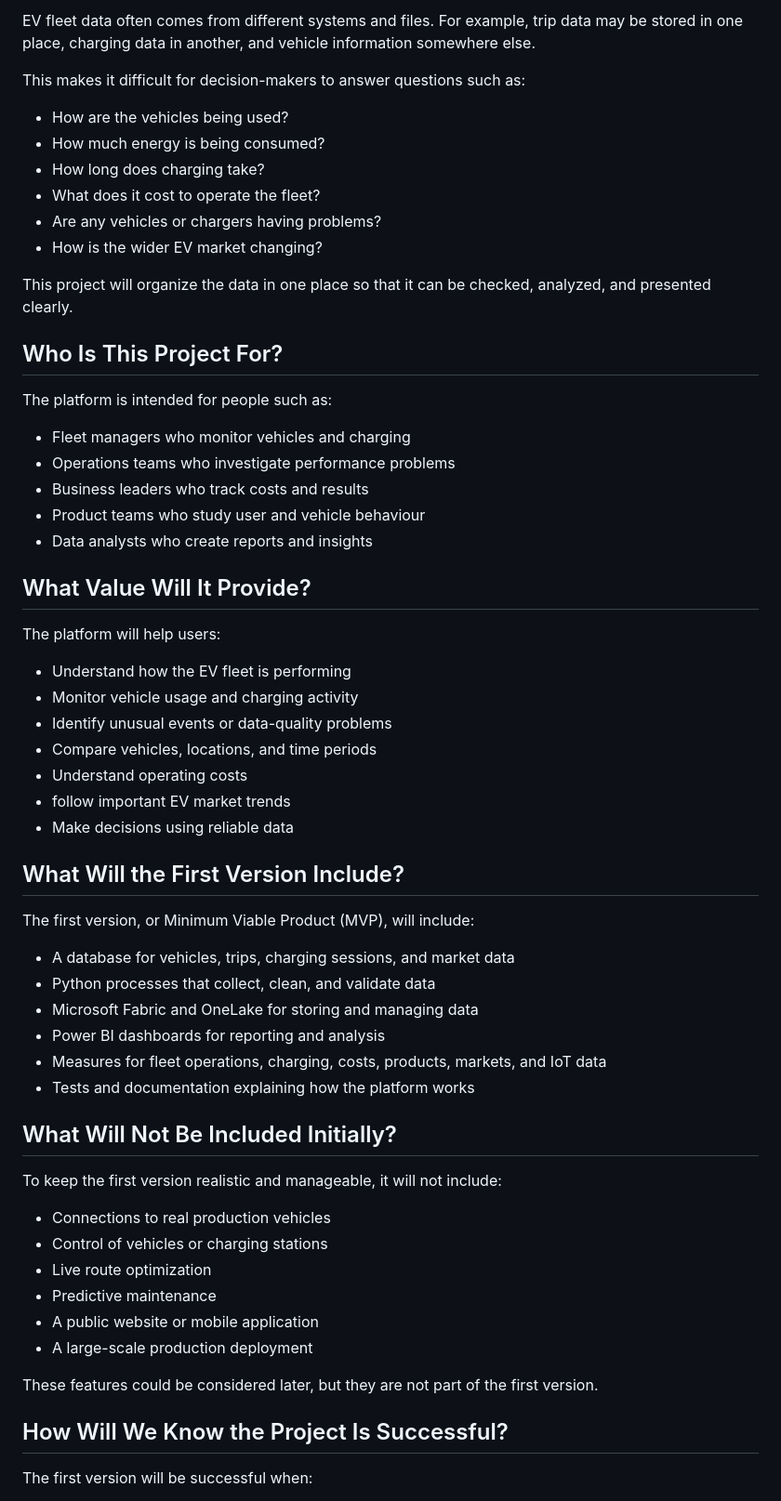
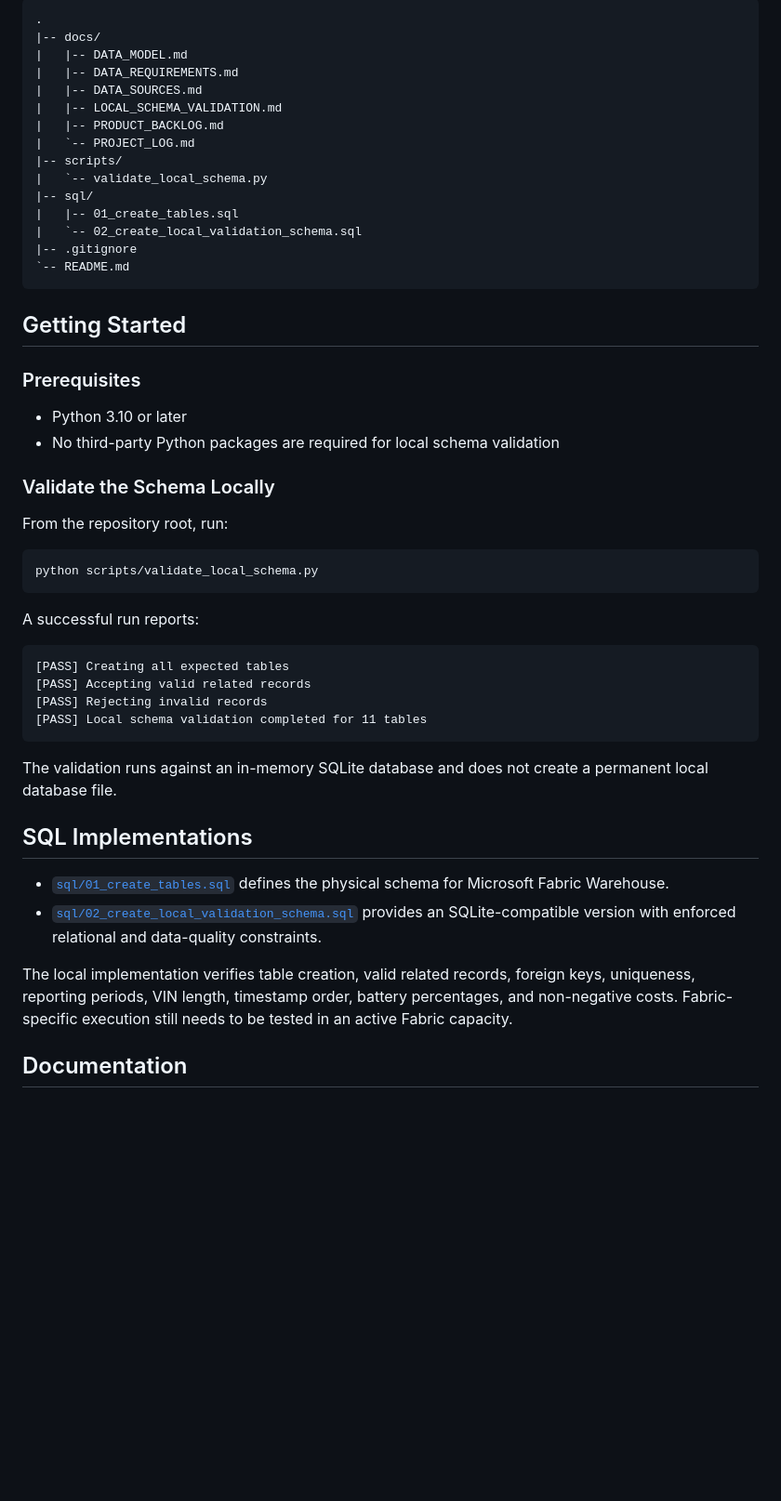
Before and after one commit to megmem044/Portfolio, a Markdown page: ev-fleet-market-intelligence-platform/README.md, the part around one of its changes. Shown at 93% size. Rendered like a GitHub page; blank space fills up the shorter version.

Commit message:
docs: update project README

````diff
--- a/ev-fleet-market-intelligence-platform/README.md
+++ b/ev-fleet-market-intelligence-platform/README.md
@@ -21,64 +61,54 @@ It will turn this data into reports and dashboards that are easy to understand.
 
-EV fleet data often comes from different systems and files. For example, trip data may be stored in one place, charging data in another, and vehicle information somewhere else.
+```text
+.
+|-- docs/
+|   |-- DATA_MODEL.md
+|   |-- DATA_REQUIREMENTS.md
+|   |-- DATA_SOURCES.md
+|   |-- LOCAL_SCHEMA_VALIDATION.md
+|   |-- PRODUCT_BACKLOG.md
+|   `-- PROJECT_LOG.md
+|-- scripts/
+|   `-- validate_local_schema.py
+|-- sql/
+|   |-- 01_create_tables.sql
+|   `-- 02_create_local_validation_schema.sql
+|-- .gitignore
+`-- README.md
+```
 
-This makes it difficult for decision-makers to answer questions such as:
+## Getting Started
 
-- How are the vehicles being used?
-- How much energy is being consumed?
-- How long does charging take?
-- What does it cost to operate the fleet?
-- Are any vehicles or chargers having problems?
-- How is the wider EV market changing?
+### Prerequisites
 
-This project will organize the data in one place so that it can be checked, analyzed, and presented clearly.
+- Python 3.10 or later
+- No third-party Python packages are required for local schema validation
 
-## Who Is This Project For?
+### Validate the Schema Locally
 
-The platform is intended for people such as:
+From the repository root, run:
 
-- Fleet managers who monitor vehicles and charging
-- Operations teams who investigate performance problems
-- Business leaders who track costs and results
-- Product teams who study user and vehicle behaviour
-- Data analysts who create reports and insights
+```powershell
+python scripts/validate_local_schema.py
+```
 
-## What Value Will It Provide?
+A successful run reports:
 
-The platform will help users:
+```text
+[PASS] Creating all expected tables
+[PASS] Accepting valid related records
+[PASS] Rejecting invalid records
+[PASS] Local schema validation completed for 11 tables
+```
 
-- Understand how the EV fleet is performing
-- Monitor vehicle usage and charging activity
-- Identify unusual events or data-quality problems
-- Compare vehicles, locations, and time periods
-- Understand operating costs
-- follow important EV market trends
-- Make decisions using reliable data
+The validation runs against an in-memory SQLite database and does not create a permanent local database file.
 
-## What Will the First Version Include?
+## SQL Implementations
 
-The first version, or Minimum Viable Product (MVP), will include:
+- [`sql/01_create_tables.sql`](sql/01_create_tables.sql) defines the physical schema for Microsoft Fabric Warehouse.
+- [`sql/02_create_local_validation_schema.sql`](sql/02_create_local_validation_schema.sql) provides an SQLite-compatible version with enforced relational and data-quality constraints.
 
-- A database for vehicles, trips, charging sessions, and market data
-- Python processes that collect, clean, and validate data
-- Microsoft Fabric and OneLake for storing and managing data
-- Power BI dashboards for reporting and analysis
-- Measures for fleet operations, charging, costs, products, markets, and IoT data
-- Tests and documentation explaining how the platform works
+The local implementation verifies table creation, valid related records, foreign keys, uniqueness, reporting periods, VIN length, timestamp order, battery percentages, and non-negative costs. Fabric-specific execution still needs to be tested in an active Fabric capacity.
 
-## What Will Not Be Included Initially?
+## Documentation
 
-To keep the first version realistic and manageable, it will not include:
-
-- Connections to real production vehicles
-- Control of vehicles or charging stations
-- Live route optimization
-- Predictive maintenance
-- A public website or mobile application
-- A large-scale production deployment
-
-These features could be considered later, but they are not part of the first version.
-
-## How Will We Know the Project Is Successful?
-
-The first version will be successful when:
-
````
Also changed, not shown: other parts of ev-fleet-market-intelligence-platform/README.md (+92 -28 lines).
